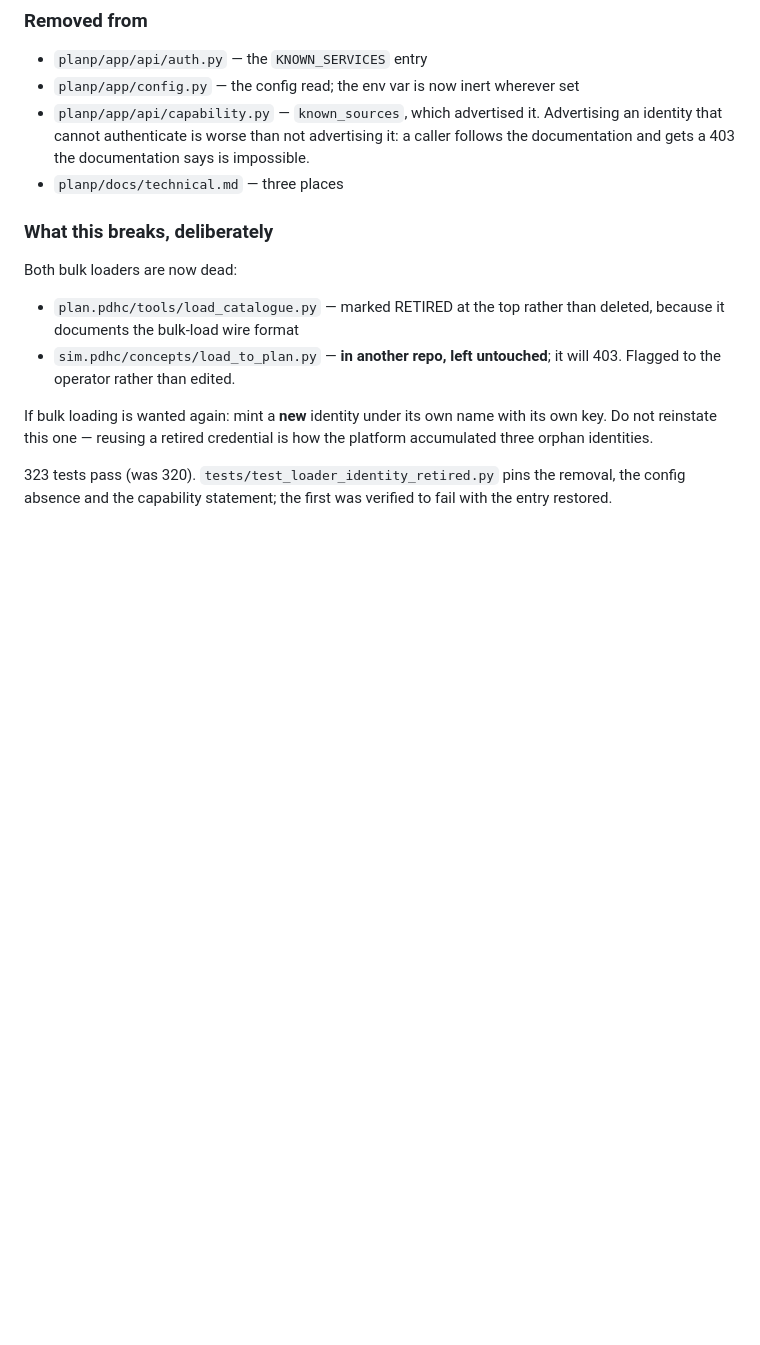
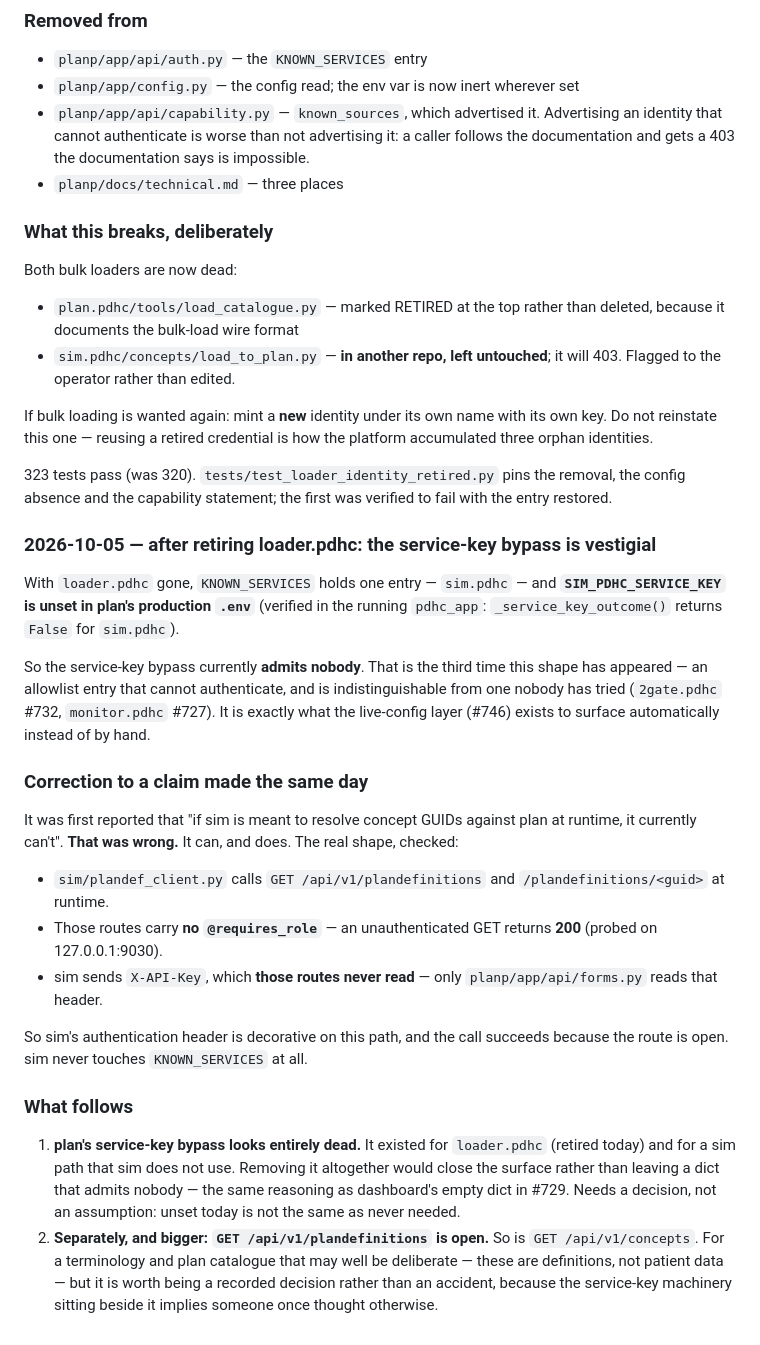
Before and after one commit to profingvar/plan.pdhc, a Markdown page: progress.md, the part around the change. GitHub-like rendering; blank space fills up the shorter version.

Commit message:
docs: plan's service-key bypass is vestigial, and a correction
With loader.pdhc retired, KNOWN_SERVICES holds one entry (sim.pdhc) whose key is
unset in production, so the bypass admits nobody -- the third appearance of that
shape after monitor.pdhc and 2gate.pdhc.

CORRECTION to a claim made the same day: "if sim is meant to resolve concept
GUIDs against plan at runtime, it currently can't" was WRONG. It can and does.
sim/plandef_client.py calls GET /api/v1/plandefinitions, which carries no
@requires_role and returns 200 unauthenticated; sim sends X-API-Key, which those
routes never read (only forms.py does). The call works because the route is
open, and sim never touches KNOWN_SERVICES.

Two things follow, both needing a decision rather than an assumption: whether to
remove the bypass entirely (unset today is not the same as never needed), and
whether GET /api/v1/plandefinitions and /api/v1/concepts being open is
deliberate. For a definitions catalogue it may well be -- but the service-key
machinery beside it implies someone once thought otherwise.

Co-Authored-By: Claude Opus 5 (1M context) <noreply@anthropic.com>
Claude-Session: https://claude.ai/code/session_01T5Biz5pqQYvNgBF6x3wcrq

```diff
--- a/progress.md
+++ b/progress.md
@@ -920,3 +920,42 @@ platform accumulated three orphan identities.
 323 tests pass (was 320). `tests/test_loader_identity_retired.py` pins the
 removal, the config absence and the capability statement; the first was verified
 to fail with the entry restored.
+
+### 2026-10-05 — after retiring loader.pdhc: the service-key bypass is vestigial
+
+With `loader.pdhc` gone, `KNOWN_SERVICES` holds one entry — `sim.pdhc` — and
+**`SIM_PDHC_SERVICE_KEY` is unset in plan's production `.env`** (verified in the
+running `pdhc_app`: `_service_key_outcome()` returns `False` for `sim.pdhc`).
+
+So the service-key bypass currently **admits nobody**. That is the third time
+this shape has appeared — an allowlist entry that cannot authenticate, and is
+indistinguishable from one nobody has tried (`2gate.pdhc` #732, `monitor.pdhc`
+#727). It is exactly what the live-config layer (#746) exists to surface
+automatically instead of by hand.
+
+### Correction to a claim made the same day
+It was first reported that "if sim is meant to resolve concept GUIDs against plan
+at runtime, it currently can't". **That was wrong.** It can, and does. The real
+shape, checked:
+
+- `sim/plandef_client.py` calls `GET /api/v1/plandefinitions` and
+  `/plandefinitions/<guid>` at runtime.
+- Those routes carry **no `@requires_role`** — an unauthenticated GET returns
+  **200** (probed on 127.0.0.1:9030).
+- sim sends `X-API-Key`, which **those routes never read** — only
+  `planp/app/api/forms.py` reads that header.
+
+So sim's authentication header is decorative on this path, and the call succeeds
+because the route is open. sim never touches `KNOWN_SERVICES` at all.
+
+### What follows
+1. **plan's service-key bypass looks entirely dead.** It existed for `loader.pdhc`
+   (retired today) and for a sim path that sim does not use. Removing it
+   altogether would close the surface rather than leaving a dict that admits
+   nobody — the same reasoning as dashboard's empty dict in #729. Needs a
+   decision, not an assumption: unset today is not the same as never needed.
+2. **Separately, and bigger: `GET /api/v1/plandefinitions` is open.** So is
+   `GET /api/v1/concepts`. For a terminology and plan catalogue that may well be
+   deliberate — these are definitions, not patient data — but it is worth being
+   a recorded decision rather than an accident, because the service-key
+   machinery sitting beside it implies someone once thought otherwise.
```
